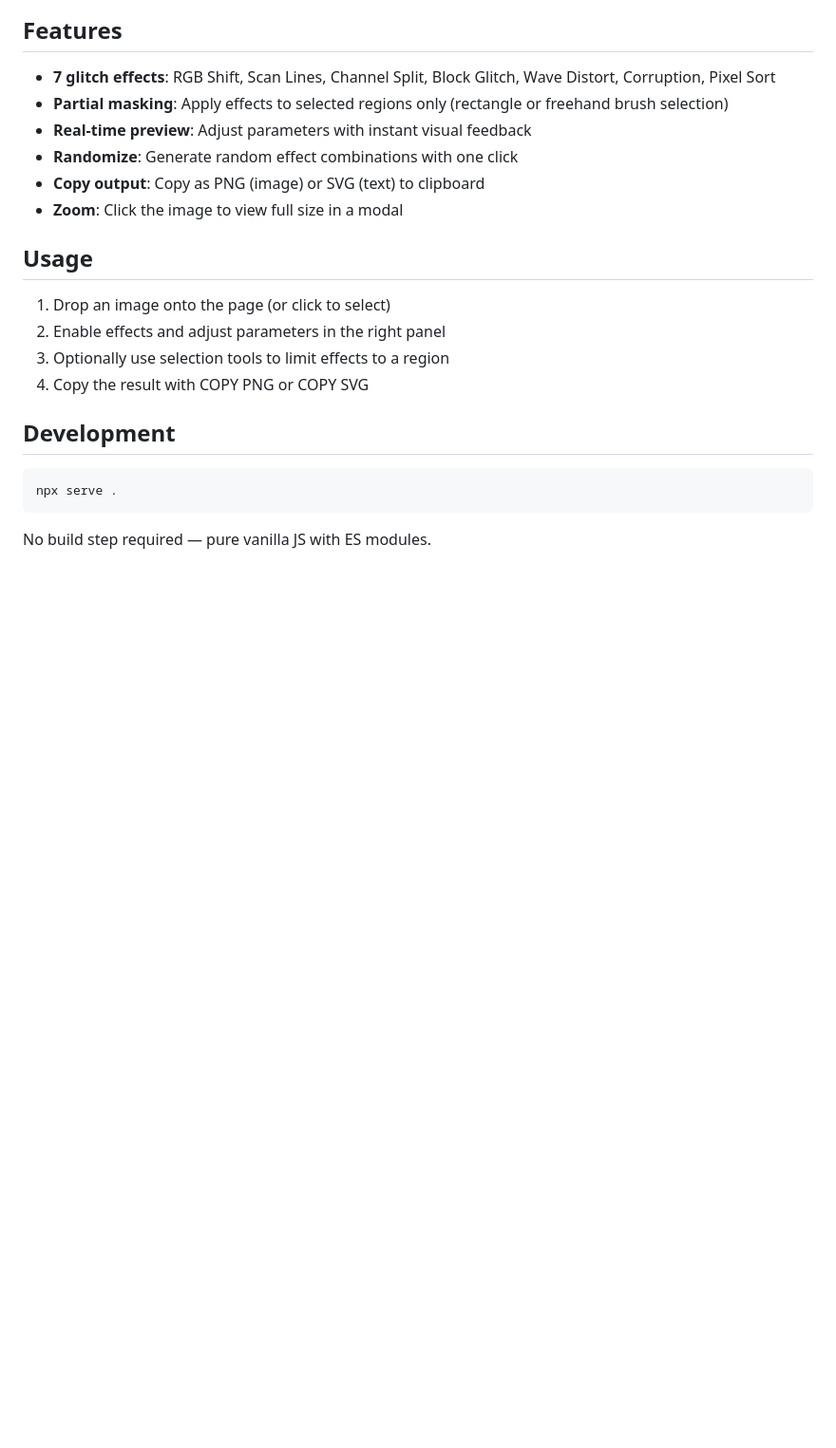
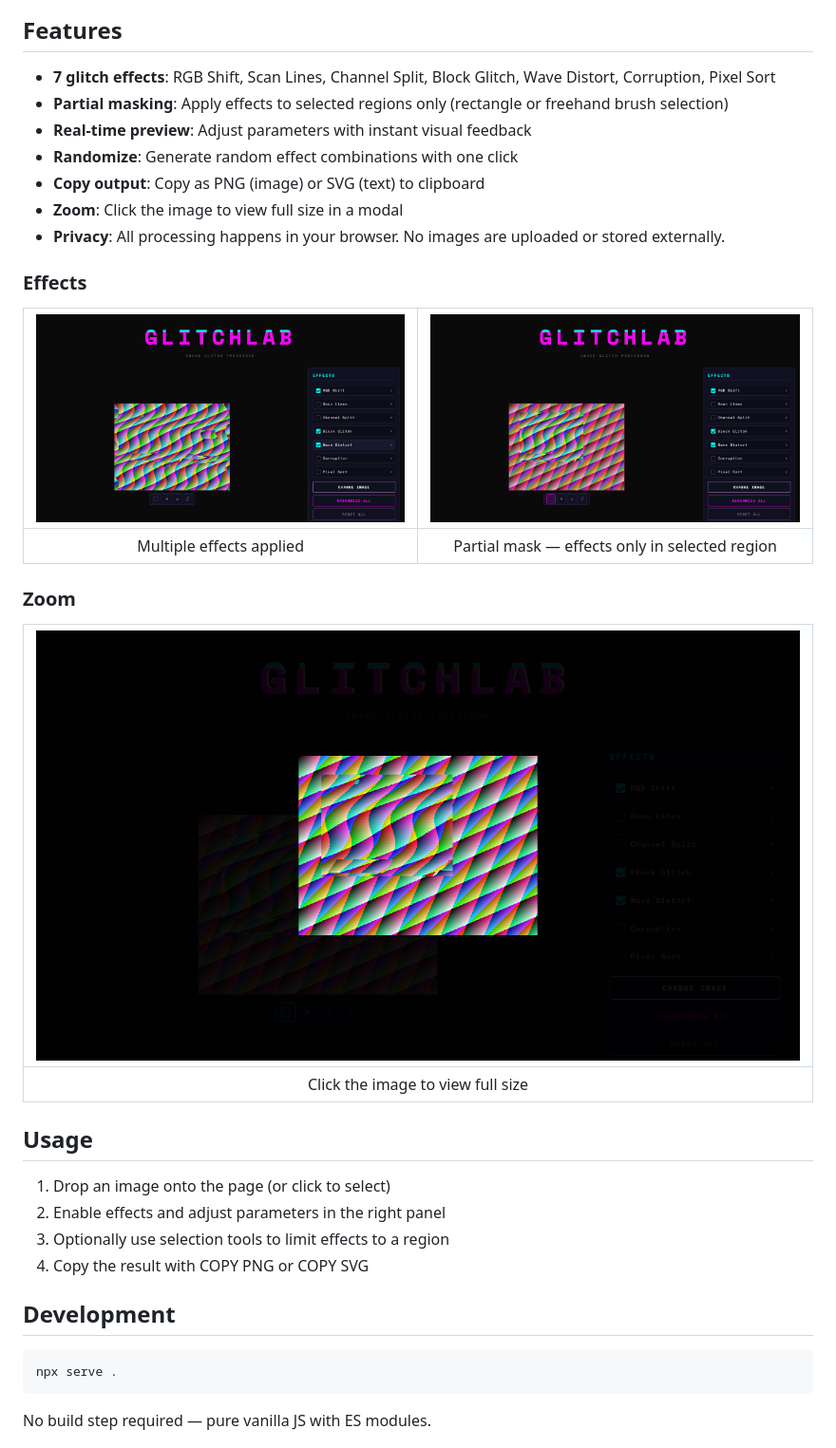
Before and after one commit to ohbarye/glitchlab, a Markdown page: README.md, the part around the change printed below. Shown: that part at 95% size. Rendered like a GitHub page; pictures changed too: docs/screenshot-effects.png (added), docs/screenshot-mask.png (added), docs/screenshot-zoom.png (added); blank space fills up the shorter version.

```diff
--- a/README.md
+++ b/README.md
@@ -12,6 +14,19 @@ Image glitch effect processor. Apply digital distortion effects to any image —
 - **Randomize**: Generate random effect combinations with one click
 - **Copy output**: Copy as PNG (image) or SVG (text) to clipboard
 - **Zoom**: Click the image to view full size in a modal
+- **Privacy**: All processing happens in your browser. No images are uploaded or stored externally.
+
+### Effects
+
+| ![Effects applied](docs/screenshot-effects.png) | ![Partial mask](docs/screenshot-mask.png) |
+|:---:|:---:|
+| Multiple effects applied | Partial mask — effects only in selected region |
+
+### Zoom
+
+| ![Zoom modal](docs/screenshot-zoom.png) |
+|:---:|
+| Click the image to view full size |
 
 ## Usage
 
```
Also changed, not shown: other parts of README.md (+2 -0 lines), docs/demo.gif (added), favicon.png (added), 3 other files.
